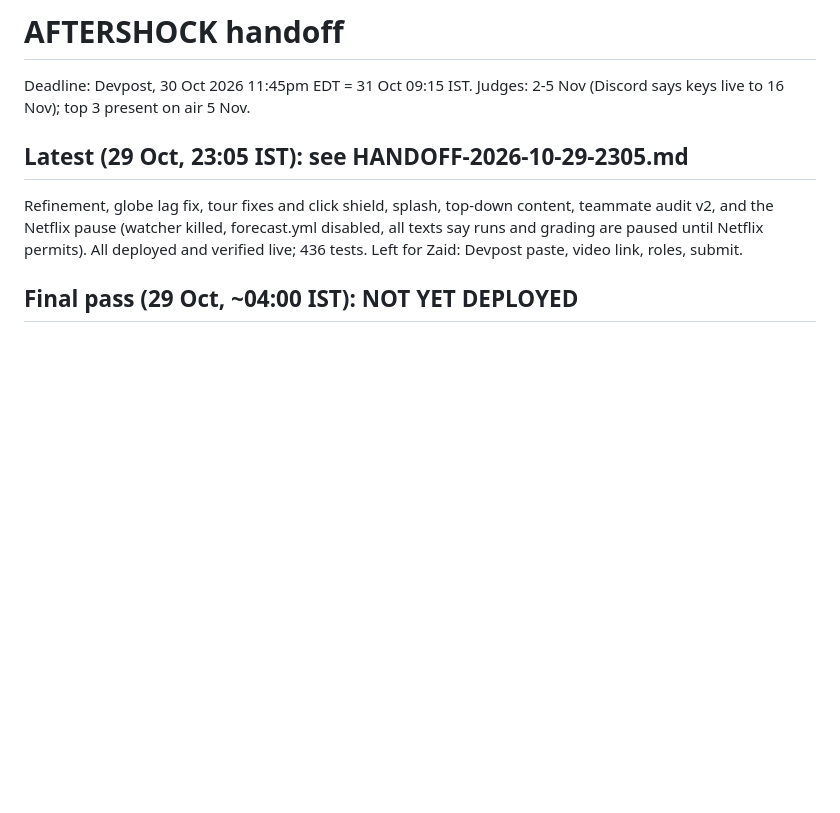
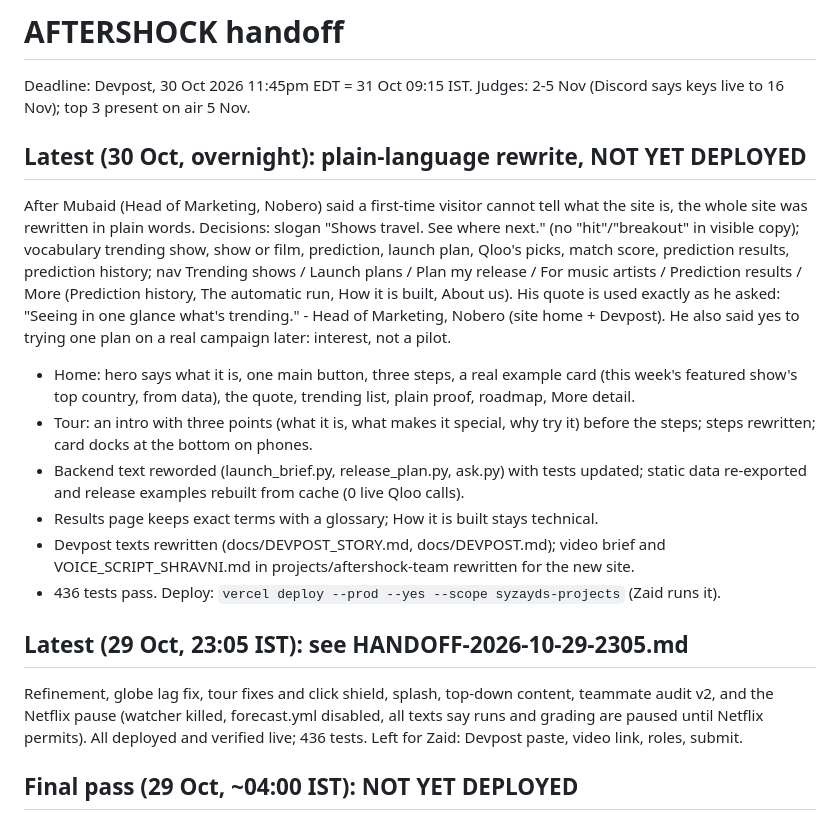
Before and after one commit to zaidwhy/aftershock, a Markdown page: HANDOFF.md, the part around the change. Rendered like a GitHub page; blank space fills up the shorter version.

Commit message:
Handoff: the plain-language rewrite and its decisions

```diff
--- a/HANDOFF.md
+++ b/HANDOFF.md
@@ -1,6 +1,16 @@
 # AFTERSHOCK handoff
 
 Deadline: Devpost, 30 Oct 2026 11:45pm EDT = 31 Oct 09:15 IST. Judges: 2-5 Nov (Discord says keys live to 16 Nov); top 3 present on air 5 Nov.
+
+## Latest (30 Oct, overnight): plain-language rewrite, NOT YET DEPLOYED
+
+After Mubaid (Head of Marketing, Nobero) said a first-time visitor cannot tell what the site is, the whole site was rewritten in plain words. Decisions: slogan "Shows travel. See where next." (no "hit"/"breakout" in visible copy); vocabulary trending show, show or film, prediction, launch plan, Qloo's picks, match score, prediction results, prediction history; nav Trending shows / Launch plans / Plan my release / For music artists / Prediction results / More (Prediction history, The automatic run, How it is built, About us). His quote is used exactly as he asked: "Seeing in one glance what's trending." - Head of Marketing, Nobero (site home + Devpost). He also said yes to trying one plan on a real campaign later: interest, not a pilot.
+- Home: hero says what it is, one main button, three steps, a real example card (this week's featured show's top country, from data), the quote, trending list, plain proof, roadmap, More detail.
+- Tour: an intro with three points (what it is, what makes it special, why try it) before the steps; steps rewritten; card docks at the bottom on phones.
+- Backend text reworded (launch_brief.py, release_plan.py, ask.py) with tests updated; static data re-exported and release examples rebuilt from cache (0 live Qloo calls).
+- Results page keeps exact terms with a glossary; How it is built stays technical.
+- Devpost texts rewritten (docs/DEVPOST_STORY.md, docs/DEVPOST.md); video brief and VOICE_SCRIPT_SHRAVNI.md in projects/aftershock-team rewritten for the new site.
+- 436 tests pass. Deploy: `vercel deploy --prod --yes --scope syzayds-projects` (Zaid runs it).
 
 ## Latest (29 Oct, 23:05 IST): see HANDOFF-2026-10-29-2305.md
 
```
